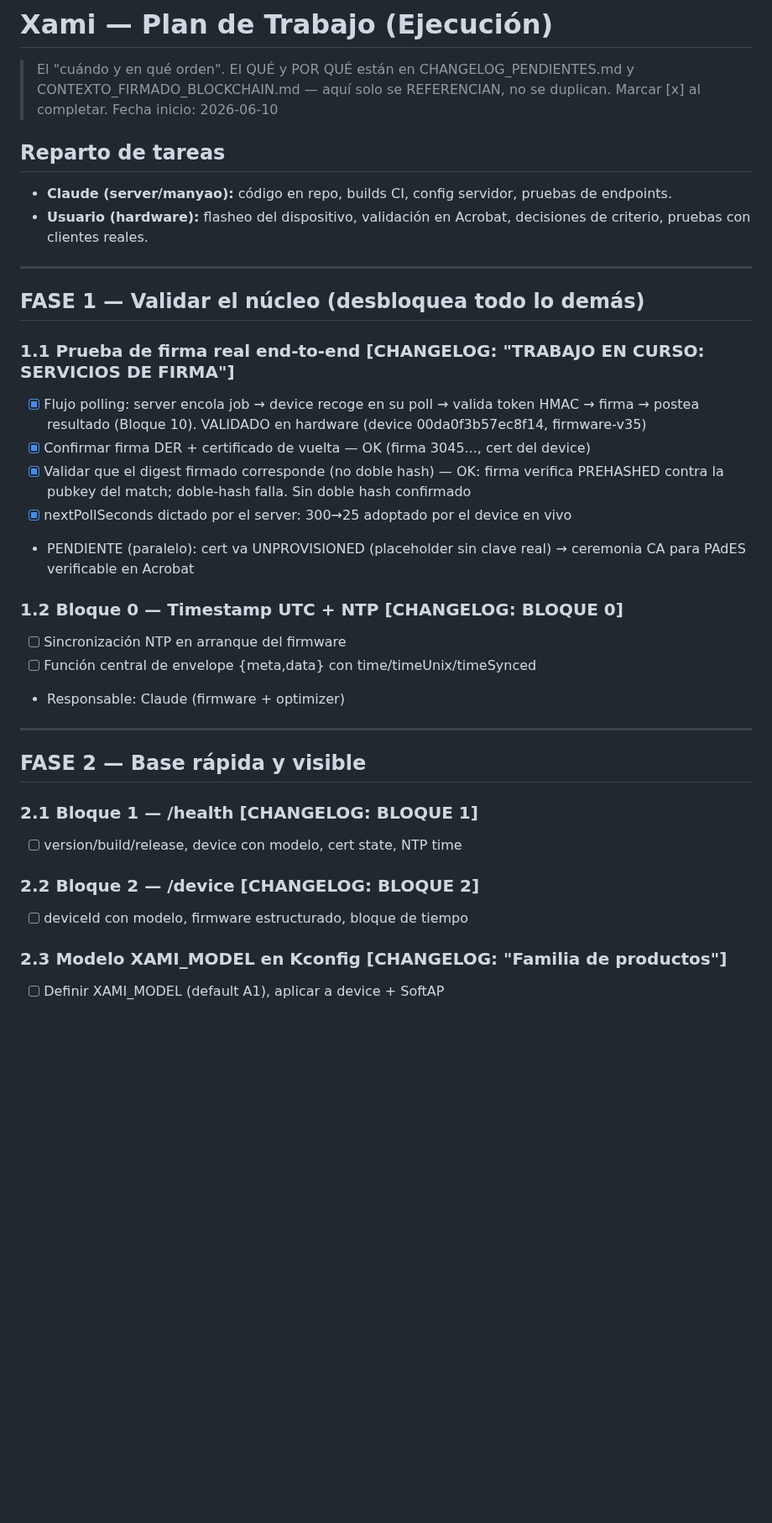
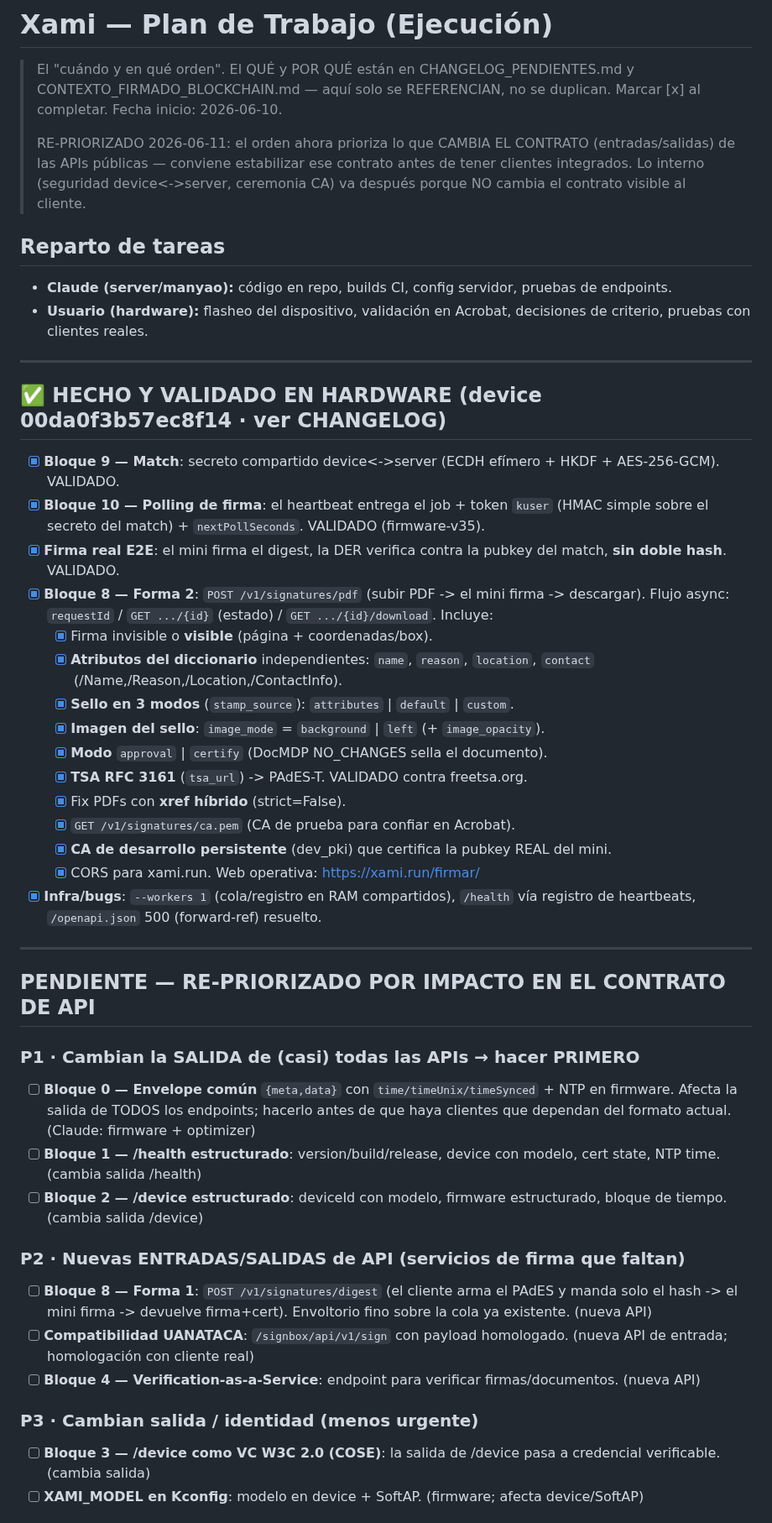
Before and after one commit to josezaratesousa-cmd/miniHSM, a Markdown page: docs/PLAN_DE_TRABAJO.md, the part around one of its changes. Shown at 84% size. GitHub-like rendering; blank space fills up the shorter version.

```diff
--- a/docs/PLAN_DE_TRABAJO.md
+++ b/docs/PLAN_DE_TRABAJO.md
@@ -2,7 +2,12 @@
 
 > El "cuándo y en qué orden". El QUÉ y POR QUÉ están en CHANGELOG_PENDIENTES.md
 > y CONTEXTO_FIRMADO_BLOCKCHAIN.md — aquí solo se REFERENCIAN, no se duplican.
-> Marcar [x] al completar. Fecha inicio: 2026-06-10
+> Marcar [x] al completar. Fecha inicio: 2026-06-10.
+>
+> RE-PRIORIZADO 2026-06-11: el orden ahora prioriza lo que CAMBIA EL CONTRATO
+> (entradas/salidas) de las APIs públicas — conviene estabilizar ese contrato
+> antes de tener clientes integrados. Lo interno (seguridad device<->server,
+> ceremonia CA) va después porque NO cambia el contrato visible al cliente.
 
 ## Reparto de tareas
 - **Claude (server/manyao):** código en repo, builds CI, config servidor, pruebas de endpoints.
@@ -11,27 +16,39 @@
 
 ---
 
-## FASE 1 — Validar el núcleo (desbloquea todo lo demás)
+## ✅ HECHO Y VALIDADO EN HARDWARE (device 00da0f3b57ec8f14 · ver CHANGELOG)
 
-### 1.1 Prueba de firma real end-to-end  [CHANGELOG: "TRABAJO EN CURSO: SERVICIOS DE FIRMA"]
-- [x] Flujo polling: server encola job → device recoge en su poll → valida token HMAC → firma → postea resultado (Bloque 10). VALIDADO en hardware (device 00da0f3b57ec8f14, firmware-v35)
-- [x] Confirmar firma DER + certificado de vuelta — OK (firma 3045..., cert del device)
-- [x] Validar que el digest firmado corresponde (no doble hash) — OK: firma verifica PREHASHED contra la pubkey del match; doble-hash falla. Sin doble hash confirmado
-- [x] nextPollSeconds dictado por el server: 300→25 adoptado por el device en vivo
-- PENDIENTE (paralelo): cert va UNPROVISIONED (placeholder sin clave real) → ceremonia CA para PAdES verificable en Acrobat
-
-### 1.2 Bloque 0 — Timestamp UTC + NTP  [CHANGELOG: BLOQUE 0]
-- [ ] Sincronización NTP en arranque del firmware
-- [ ] Función central de envelope {meta,data} con time/timeUnix/timeSynced
-- Responsable: Claude (firmware + optimizer)
+- [x] **Bloque 9 — Match**: secreto compartido device<->server (ECDH efímero + HKDF + AES-256-GCM). VALIDADO.
+- [x] **Bloque 10 — Polling de firma**: el heartbeat entrega el job + token `kuser` (HMAC simple sobre el secreto del match) + `nextPollSeconds`. VALIDADO (firmware-v35).
+- [x] **Firma real E2E**: el mini firma el digest, la DER verifica contra la pubkey del match, **sin doble hash**. VALIDADO.
+- [x] **Bloque 8 — Forma 2**: `POST /v1/signatures/pdf` (subir PDF -> el mini firma -> descargar). Flujo async: `requestId` / `GET .../{id}` (estado) / `GET .../{id}/download`. Incluye:
+  - [x] Firma invisible o **visible** (página + coordenadas/box).
+  - [x] **Atributos del diccionario** independientes: `name`, `reason`, `location`, `contact` (/Name,/Reason,/Location,/ContactInfo).
+  - [x] **Sello en 3 modos** (`stamp_source`): `attributes` | `default` | `custom`.
+  - [x] **Imagen del sello**: `image_mode` = `background` | `left` (+ `image_opacity`).
+  - [x] **Modo** `approval` | `certify` (DocMDP NO_CHANGES sella el documento).
+  - [x] **TSA RFC 3161** (`tsa_url`) -> PAdES-T. VALIDADO contra freetsa.org.
+  - [x] Fix PDFs con **xref híbrido** (strict=False).
+  - [x] `GET /v1/signatures/ca.pem` (CA de prueba para confiar en Acrobat).
+  - [x] **CA de desarrollo persistente** (dev_pki) que certifica la pubkey REAL del mini.
+  - [x] CORS para xami.run. Web operativa: https://xami.run/firmar/
+- [x] **Infra/bugs**: `--workers 1` (cola/registro en RAM compartidos), `/health` vía registro de heartbeats, `/openapi.json` 500 (forward-ref) resuelto.
 
 ---
 
-## FASE 2 — Base rápida y visible
+## PENDIENTE — RE-PRIORIZADO POR IMPACTO EN EL CONTRATO DE API
 
-### 2.1 Bloque 1 — /health  [CHANGELOG: BLOQUE 1]
-- [ ] version/build/release, device con modelo, cert state, NTP time
-### 2.2 Bloque 2 — /device  [CHANGELOG: BLOQUE 2]
-- [ ] deviceId con modelo, firmware estructurado, bloque de tiempo
-### 2.3 Modelo XAMI_MODEL en Kconfig  [CHANGELOG: "Familia de productos"]
-- [ ] Definir XAMI_MODEL (default A1), aplicar a device + SoftAP
+### P1 · Cambian la SALIDA de (casi) todas las APIs → hacer PRIMERO
+- [ ] **Bloque 0 — Envelope común** `{meta,data}` con `time/timeUnix/timeSynced` + NTP en firmware. Afecta la salida de TODOS los endpoints; hacerlo antes de que haya clientes que dependan del formato actual. (Claude: firmware + optimizer)
+- [ ] **Bloque 1 — /health estructurado**: version/build/release, device con modelo, cert state, NTP time. (cambia salida /health)
+- [ ] **Bloque 2 — /device estructurado**: deviceId con modelo, firmware estructurado, bloque de tiempo. (cambia salida /device)
+
+### P2 · Nuevas ENTRADAS/SALIDAS de API (servicios de firma que faltan)
+- [ ] **Bloque 8 — Forma 1**: `POST /v1/signatures/digest` (el cliente arma el PAdES y manda solo el hash -> el mini firma -> devuelve firma+cert). Envoltorio fino sobre la cola ya existente. (nueva API)
+- [ ] **Compatibilidad UANATACA**: `/signbox/api/v1/sign` con payload homologado. (nueva API de entrada; homologación con cliente real)
+- [ ] **Bloque 4 — Verification-as-a-Service**: endpoint para verificar firmas/documentos. (nueva API)
+
+### P3 · Cambian salida / identidad (menos urgente)
+- [ ] **Bloque 3 — /device como VC W3C 2.0 (COSE)**: la salida de /device pasa a credencial verificable. (cambia salida)
+- [ ] **XAMI_MODEL en Kconfig**: modelo en device + SoftAP. (firmware; afecta device/SoftAP)
+
```
Also changed, not shown: other parts of docs/PLAN_DE_TRABAJO.md (+14 -47 lines).
